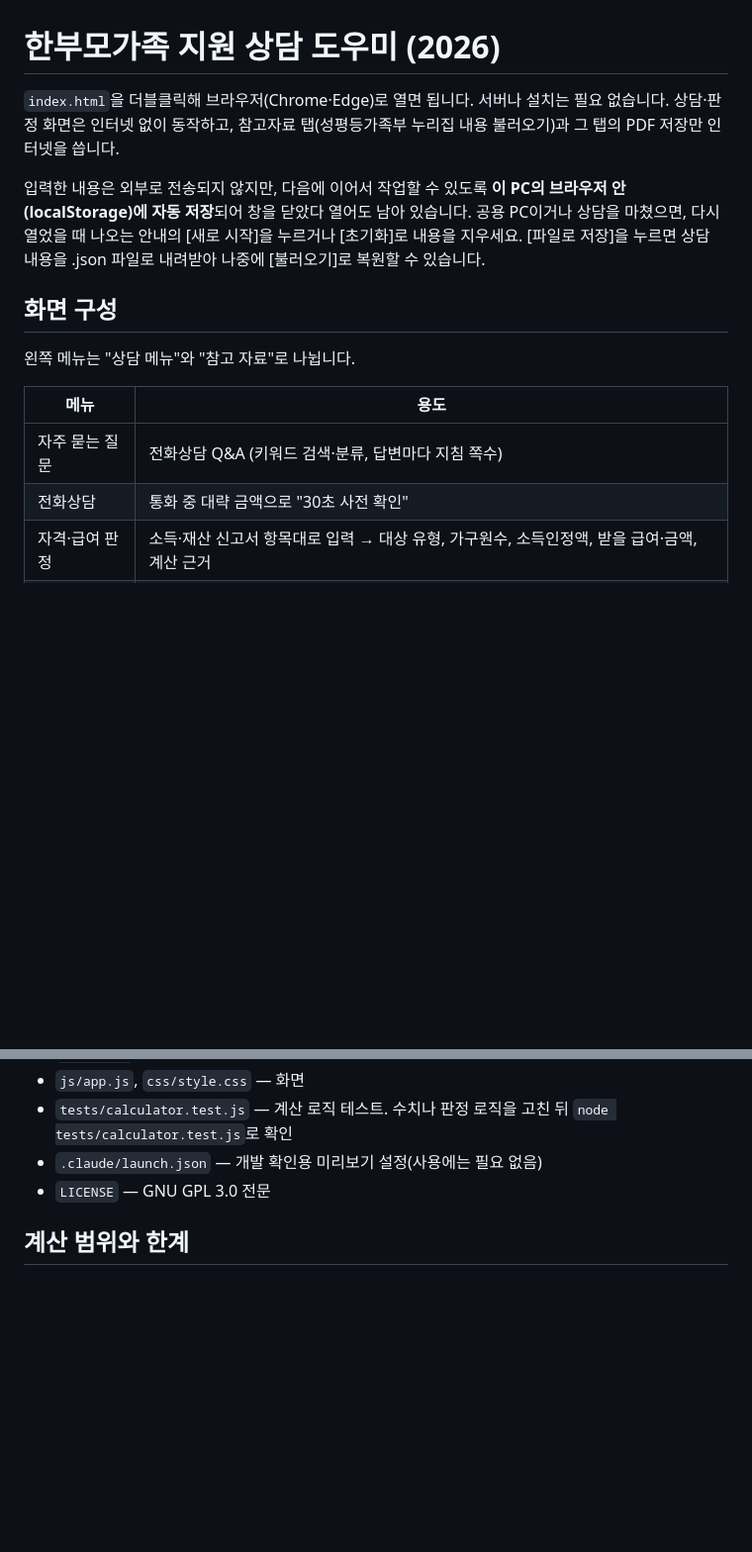
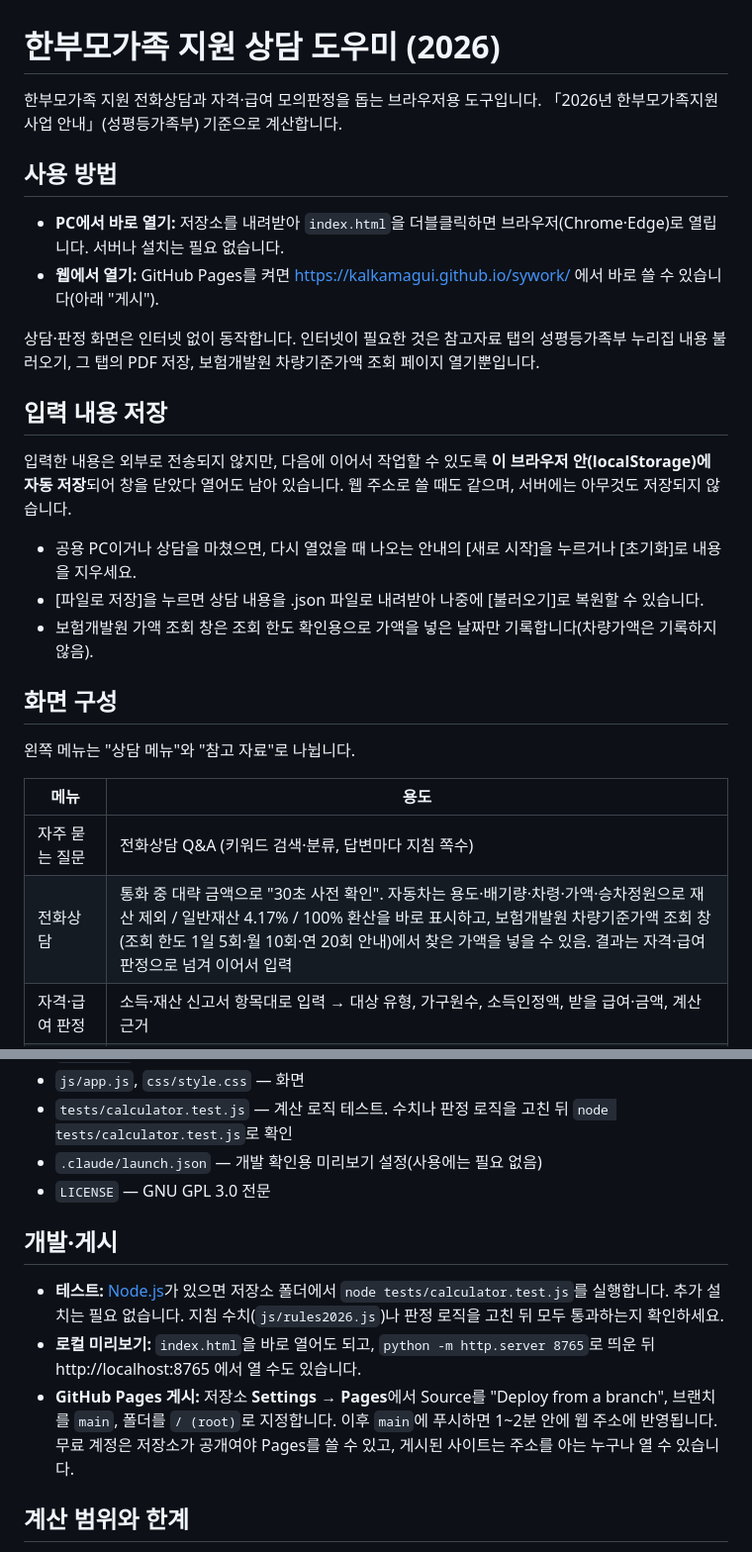
Before and after one commit to kalkamagui/sywork, a Markdown page: README.md, 2 parts joined by grey strips. Shown at 99% size. GitHub-like rendering; blank space fills up the shorter version.

Commit message:
Update README for web use, quick check car tools and development
- Add usage section: open index.html locally or via GitHub Pages
- List every internet-dependent feature, including the KIDI lookup page
- Note the KIDI dialog keeps only dates of entered values in the browser
- Describe the quick check car judgement and KIDI lookup dialog
- Add development and publishing notes: Node.js tests, local preview,
  GitHub Pages settings

Co-Authored-By: Claude Opus 5.5 <noreply@anthropic.com>
Claude-Session: https://claude.ai/code/session_01SoJtB9HGcQ7PuWgbMRBBfb

```diff
--- a/README.md
+++ b/README.md
@@ -1,8 +1,19 @@
 # 한부모가족 지원 상담 도우미 (2026)
 
-`index.html`을 더블클릭해 브라우저(Chrome·Edge)로 열면 됩니다. 서버나 설치는 필요 없습니다. 상담·판정 화면은 인터넷 없이 동작하고, 참고자료 탭(성평등가족부 누리집 내용 불러오기)과 그 탭의 PDF 저장만 인터넷을 씁니다.
+한부모가족 지원 전화상담과 자격·급여 모의판정을 돕는 브라우저용 도구입니다. 「2026년 한부모가족지원사업 안내」(성평등가족부) 기준으로 계산합니다.
 
-입력한 내용은 외부로 전송되지 않지만, 다음에 이어서 작업할 수 있도록 **이 PC의 브라우저 안(localStorage)에 자동 저장**되어 창을 닫았다 열어도 남아 있습니다. 공용 PC이거나 상담을 마쳤으면, 다시 열었을 때 나오는 안내의 [새로 시작]을 누르거나 [초기화]로 내용을 지우세요. [파일로 저장]을 누르면 상담 내용을 .json 파일로 내려받아 나중에 [불러오기]로 복원할 수 있습니다.
+## 사용 방법
+- **PC에서 바로 열기:** 저장소를 내려받아 `index.html`을 더블클릭하면 브라우저(Chrome·Edge)로 열립니다. 서버나 설치는 필요 없습니다.
+- **웹에서 열기:** GitHub Pages를 켜면 https://kalkamagui.github.io/sywork/ 에서 바로 쓸 수 있습니다(아래 "게시").
+
+상담·판정 화면은 인터넷 없이 동작합니다. 인터넷이 필요한 것은 참고자료 탭의 성평등가족부 누리집 내용 불러오기, 그 탭의 PDF 저장, 보험개발원 차량기준가액 조회 페이지 열기뿐입니다.
+
+## 입력 내용 저장
+입력한 내용은 외부로 전송되지 않지만, 다음에 이어서 작업할 수 있도록 **이 브라우저 안(localStorage)에 자동 저장**되어 창을 닫았다 열어도 남아 있습니다. 웹 주소로 쓸 때도 같으며, 서버에는 아무것도 저장되지 않습니다.
+
+- 공용 PC이거나 상담을 마쳤으면, 다시 열었을 때 나오는 안내의 [새로 시작]을 누르거나 [초기화]로 내용을 지우세요.
+- [파일로 저장]을 누르면 상담 내용을 .json 파일로 내려받아 나중에 [불러오기]로 복원할 수 있습니다.
+- 보험개발원 가액 조회 창은 조회 한도 확인용으로 가액을 넣은 날짜만 기록합니다(차량가액은 기록하지 않음).
 
 ## 화면 구성
 왼쪽 메뉴는 "상담 메뉴"와 "참고 자료"로 나뉩니다.
@@ -10,7 +21,7 @@
 | 메뉴 | 용도 |
 |---|---|
 | 자주 묻는 질문 | 전화상담 Q&A (키워드 검색·분류, 답변마다 지침 쪽수) |
-| 전화상담 | 통화 중 대략 금액으로 "30초 사전 확인" |
+| 전화상담 | 통화 중 대략 금액으로 "30초 사전 확인". 자동차는 용도·배기량·차령·가액·승차정원으로 재산 제외 / 일반재산 4.17% / 100% 환산을 바로 표시하고, 보험개발원 차량기준가액 조회 창(조회 한도 1일 5회·월 10회·연 20회 안내)에서 찾은 가액을 넣을 수 있음. 결과는 자격·급여 판정으로 넘겨 이어서 입력 |
 | 자격·급여 판정 | 소득·재산 신고서 항목대로 입력 → 대상 유형, 가구원수, 소득인정액, 받을 급여·금액, 계산 근거 |
 | 신청 안내 | 판정 결과에 맞춘 신청 장소·준비서류 체크리스트·절차·고지사항 (인쇄/PDF 저장) |
 | 참고 자료 | 아이돌봄지원사업, 한부모가족 자녀양육 지원, 청소년 한부모 아동양육 및 자립지원 (누리집 내용 불러오기, PDF 저장) |
@@ -24,6 +35,11 @@
 - `tests/calculator.test.js` — 계산 로직 테스트. 수치나 판정 로직을 고친 뒤 `node tests/calculator.test.js`로 확인
 - `.claude/launch.json` — 개발 확인용 미리보기 설정(사용에는 필요 없음)
 - `LICENSE` — GNU GPL 3.0 전문
+
+## 개발·게시
+- **테스트:** [Node.js](https://nodejs.org)가 있으면 저장소 폴더에서 `node tests/calculator.test.js`를 실행합니다. 추가 설치는 필요 없습니다. 지침 수치(`js/rules2026.js`)나 판정 로직을 고친 뒤 모두 통과하는지 확인하세요.
+- **로컬 미리보기:** `index.html`을 바로 열어도 되고, `python -m http.server 8765`로 띄운 뒤 http://localhost:8765 에서 열 수도 있습니다.
+- **GitHub Pages 게시:** 저장소 **Settings → Pages**에서 Source를 "Deploy from a branch", 브랜치를 `main`, 폴더를 `/ (root)`로 지정합니다. 이후 `main`에 푸시하면 1~2분 안에 웹 주소에 반영됩니다. 무료 계정은 저장소가 공개여야 Pages를 쓸 수 있고, 게시된 사이트는 주소를 아는 누구나 열 수 있습니다.
 
 ## 계산 범위와 한계
 - 근거: 「2026년 한부모가족지원사업 안내」(성평등가족부). 소득인정액 = 소득평가액 + 재산의 소득환산액.
```
